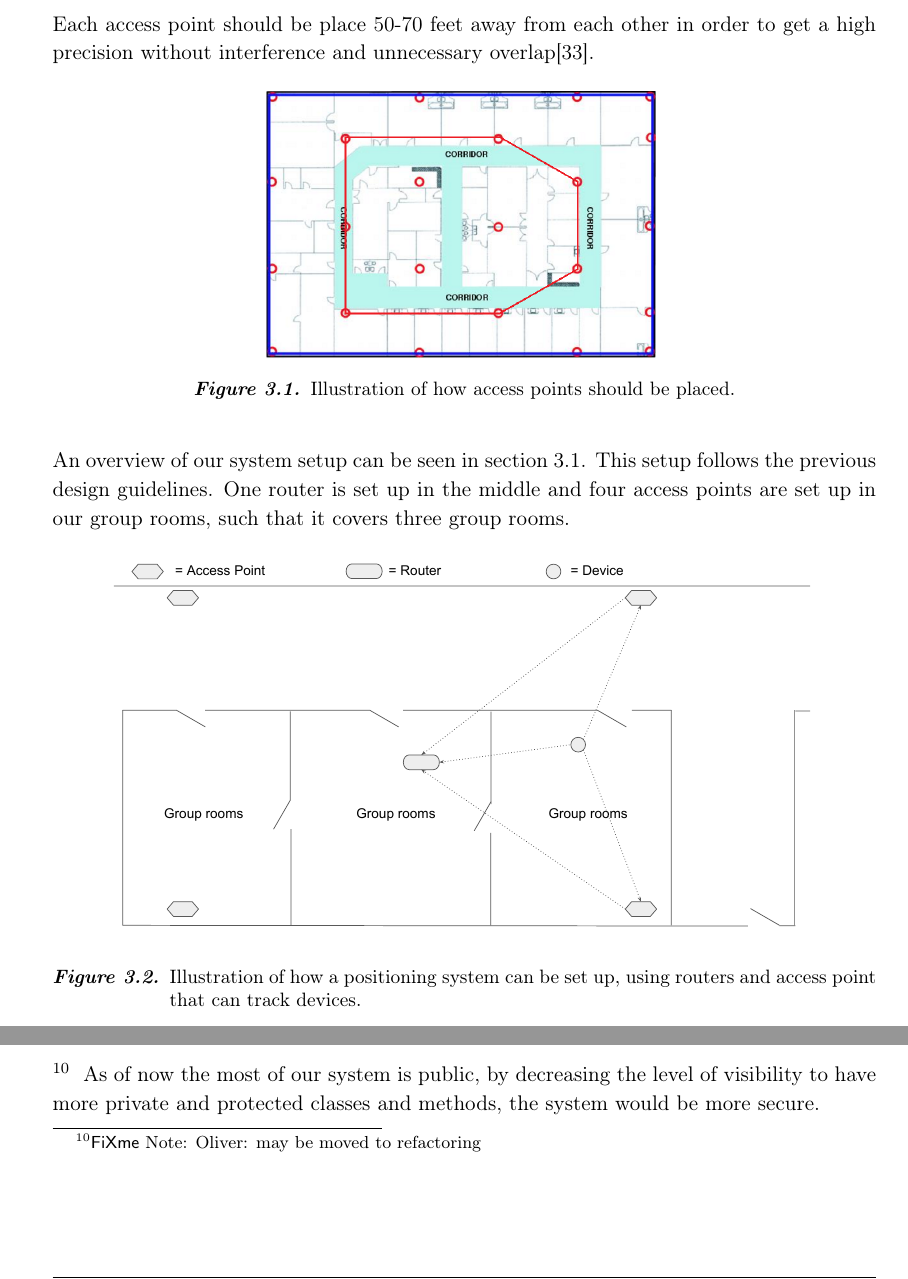
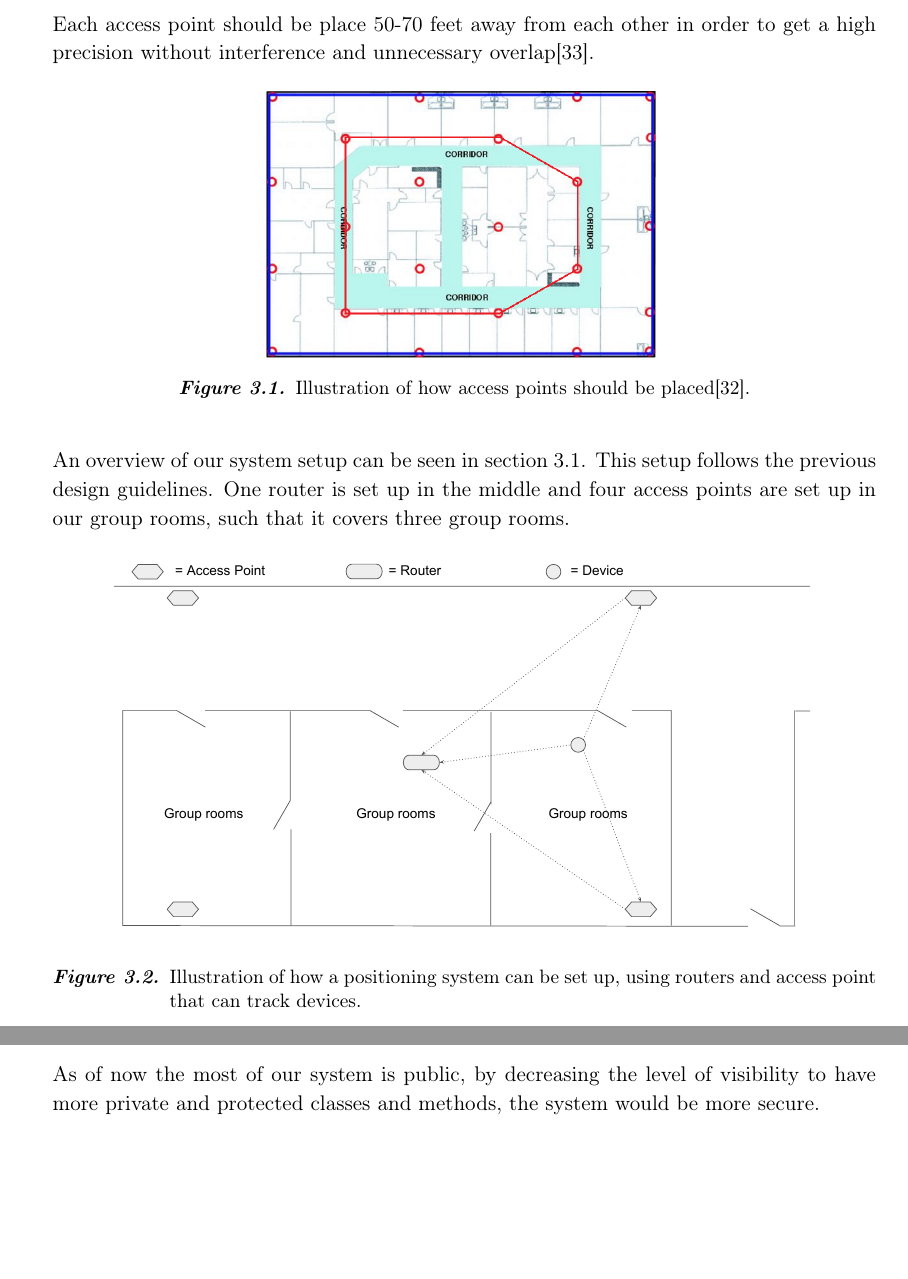
Before and after one commit to JacobNielsenn/sw608f16, a LaTeX thesis (rapport.tex, which reads 3sprint/security.tex, 3sprint/trackingsystem.tex): two parts of pages 26 and 30 of 49, joined at a grey line, cut so that both start at the same text, the shorter picture padded with empty space. Compiled offline with pdfLaTeX.

Commit message:
nothing rly

```diff
--- a/3sprint/security.tex
+++ b/3sprint/security.tex
@@ -36,7 +36,7 @@ In \cref{lst:hash} we see that a random string is generated in line one, then co
 \subsection*{Hard-coded passwords}
 In our connection to Cisco as well as to the intermediate server we are currently using hard-coded passwords, which means that everyone with access to the code have the log-in information. These should be hashed and stored such that the log-in can not be seen in the code and is never seen as plain text.
 
-\subsection*{Visibility}\ofx{may be moved to refactoring}
+\subsection*{Visibility}
 As of now the most of our system is public, by decreasing the level of visibility to have more private and protected classes and methods, the system would be more secure.
 
 \subsection*{Obfuscate personal information}
--- a/3sprint/trackingsystem.tex
+++ b/3sprint/trackingsystem.tex
@@ -21,7 +21,7 @@ Each access point should be place 50-70 feet away from each other in order to ge
 	\centering
 	\includegraphics[scale=0.5]{graphics/access_placement.png}
 	\label{fig:access_placement}
-	\caption{Illustration of how access points should be placed.}
+	\caption{Illustration of how access points should be placed\cite{access_point_placement}.}
 \end{figure}
 
 An overview of our system setup can be seen in \cref{fig:OwnSetup}. This setup follows the previous design guidelines. One router is set up in the middle and four access points are set up in our group rooms, such that it covers three group rooms.
```
